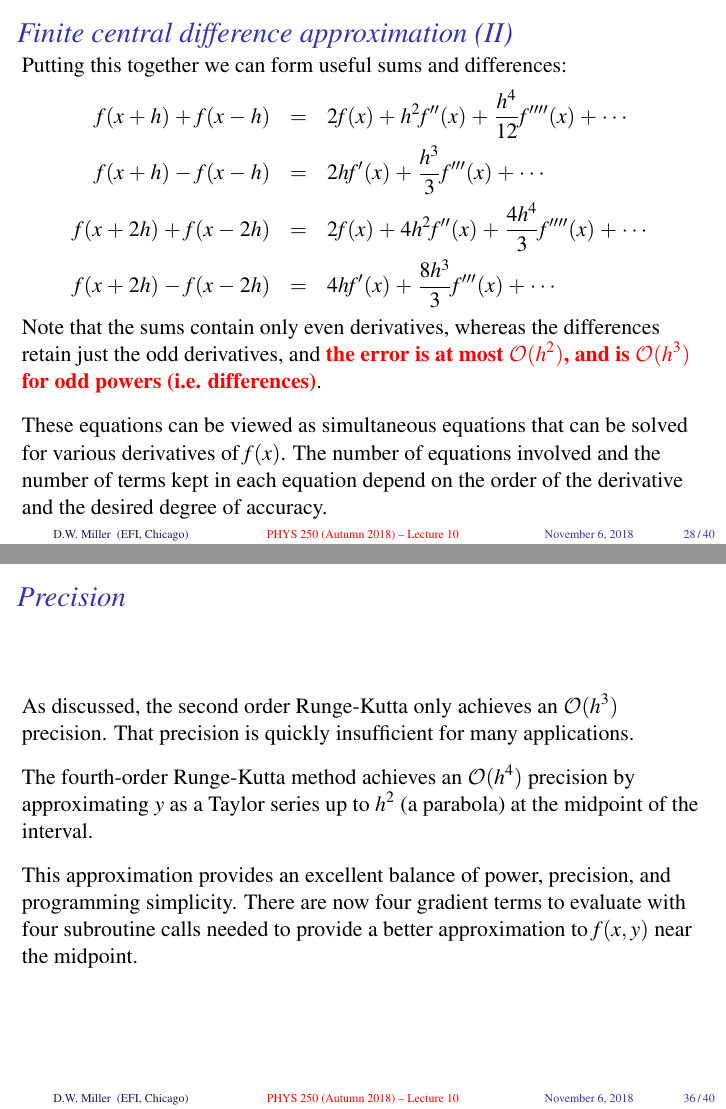
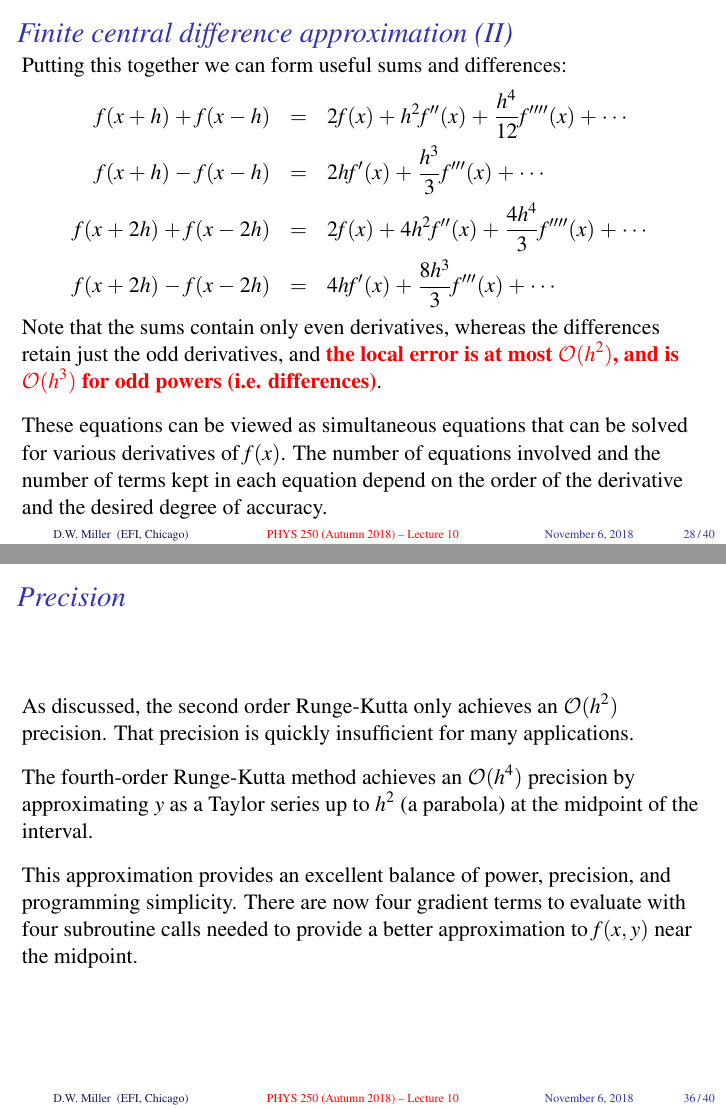
Before and after one commit to UChicagoPhysics/PHYS250, LaTeX slides (Slides/Lecture10/PHYS250-Autumn2018-Lecture10.tex): pages 35 and 43 of 47, joined at a grey line. Compiled offline with pdfLaTeX.

Commit message:
Update Lecture 11

```diff
--- a/Slides/Lecture10/PHYS250-Autumn2018-Lecture10.tex
+++ b/Slides/Lecture10/PHYS250-Autumn2018-Lecture10.tex
@@ -752,7 +752,7 @@ a rigid structure, we cannot assume the equilibrium of torques.
     f(x+2h) - f(x-2h) &=& 4hf^{\prime}(x) + \frac{8h^3}{3}f^{\prime\prime\prime}(x) + \cdots \nonumber
   \end{eqnarray}
   %
-  Note that the sums contain only even derivatives, whereas the differences retain just the odd derivatives, and \alertbf{the error is at most $\mathcal{O}(h^2)$, and is $\mathcal{O}(h^3)$ for odd powers (i.e. differences)}.
+  Note that the sums contain only even derivatives, whereas the differences retain just the odd derivatives, and \alertbf{the local error is at most $\mathcal{O}(h^2)$, and is $\mathcal{O}(h^3)$ for odd powers (i.e. differences)}.
 
   \mysp
 
@@ -952,7 +952,7 @@ terms:
 \begin{frame}%[shrink=10]
   \frametitle{Precision}
 
-  As discussed, the second order Runge-Kutta only achieves an $\mathcal{O}(h^3)$ precision. That precision is quickly insufficient for many applications.
+  As discussed, the second order Runge-Kutta only achieves an $\mathcal{O}(h^2)$ precision. That precision is quickly insufficient for many applications.
 
   \mysp
 
```
Also changed, not shown: Slides/Lecture10/PHYS250-Autumn2018-Lecture10.pdf, Slides/Lecture11/PHYS250-Autumn2018-Lecture11.pdf, Slides/Lecture10/PHYS250-Autumn2018-Lecture10.tex (2 more changed lines), 3 other files.
